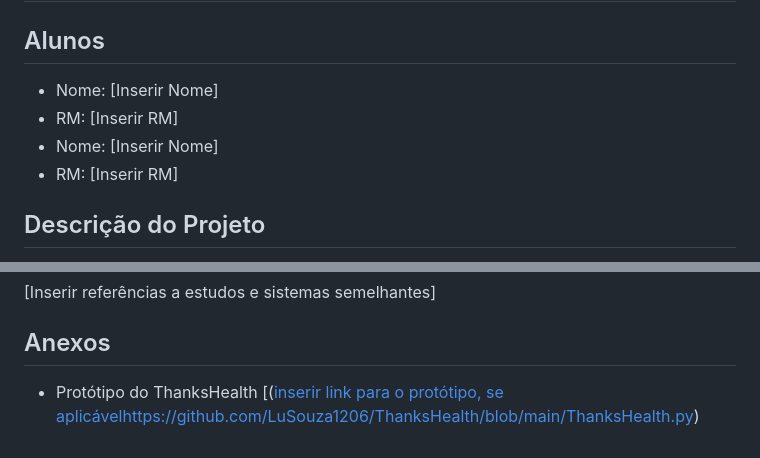
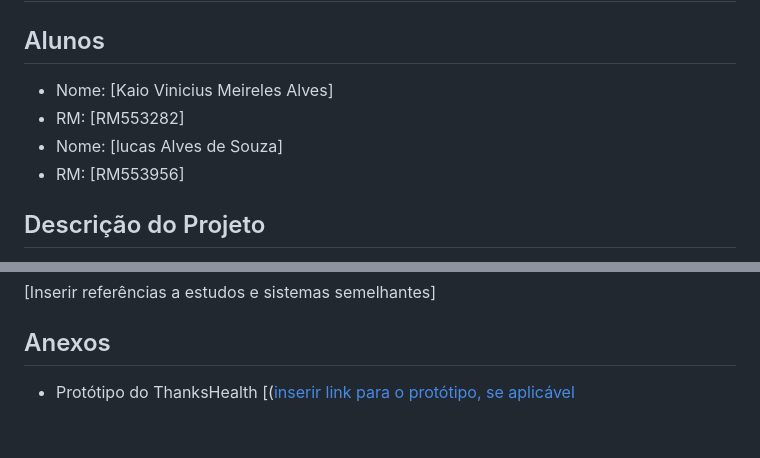
Before and after one commit to LuSouza1206/ThanksHealth, a Markdown page: ThanksHealth.md, 2 parts joined by grey strips. Drawn GitHub-style.

Commit message:
PYTHON UPDATES

```diff
--- a/ThanksHealth.md
+++ b/ThanksHealth.md
@@ -1,10 +1,10 @@
 # ThanksHealth - Otimizando a Gestão de Registros Médicos Eletrônicos
 
 ## Alunos
-- Nome: [Inserir Nome]
-- RM: [Inserir RM]
-- Nome: [Inserir Nome]
-- RM: [Inserir RM]
+- Nome: [Kaio Vinicius Meireles Alves]
+- RM: [RM553282]
+- Nome: [lucas Alves de Souza]
+- RM: [RM553956]
 
 ## Descrição do Projeto
 Este projeto visa abordar os desafios enfrentados pelas instituições de saúde na gestão manual de registros médicos, destacando a falta de agilidade, possíveis erros e dificuldades na colaboração entre profissionais. A solução proposta, ThanksHealth, é uma aplicação Python que busca otimizar a gestão de registros médicos eletrônicos, proporcionando eficiência, precisão e acessibilidade.
@@ -77,4 +77,4 @@ Síntese dos benefícios que o ThanksHealth proporcionará às instituições de
 [Inserir referências a estudos e sistemas semelhantes]
 
 ## Anexos
-- Protótipo do ThanksHealth [([inserir link para o protótipo, se aplicável](https://github.com/LuSouza1206/ThanksHealth/blob/main/ThanksHealth.py)https://github.com/LuSouza1206/ThanksHealth/blob/main/ThanksHealth.py)
+- Protótipo do ThanksHealth [([inserir link para o protótipo, se aplicável](https://github.com/LuSouza1206/ThanksHealth/blob/main/ThanksHealth.py)
```
Also changed, not shown: other parts of ThanksHealth.md (+1 -1 lines).
